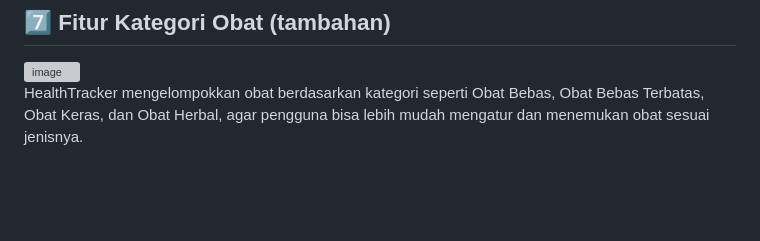
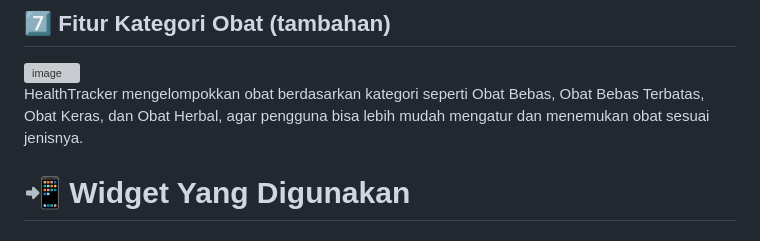
Before and after one commit to rinaaluthfiah/Mini-Project1-Pemrograman-Aplikasi-Bergerak, a Markdown page: README.md, the part around one of its changes. Rendered like a GitHub page; blank space fills up the shorter version; grey boxes are pictures that could not be loaded.

```diff
--- a/README.md
+++ b/README.md
@@ -87,3 +87,6 @@ Pengguna bisa menandai apakah obat sudah diminum atau belum lewat tombol di seti
 <img width="450" height="1017" alt="image" src="https://github.com/user-attachments/assets/f5cfc253-6a3f-4a72-a19d-0c78dff71ae8" />
 
 HealthTracker mengelompokkan obat berdasarkan kategori seperti Obat Bebas, Obat Bebas Terbatas, Obat Keras, dan Obat Herbal, agar pengguna bisa lebih mudah mengatur dan menemukan obat sesuai jenisnya.
+
+
+# 📲 Widget Yang Digunakan
```
Also changed, not shown: other parts of README.md (+1 -1 lines).
